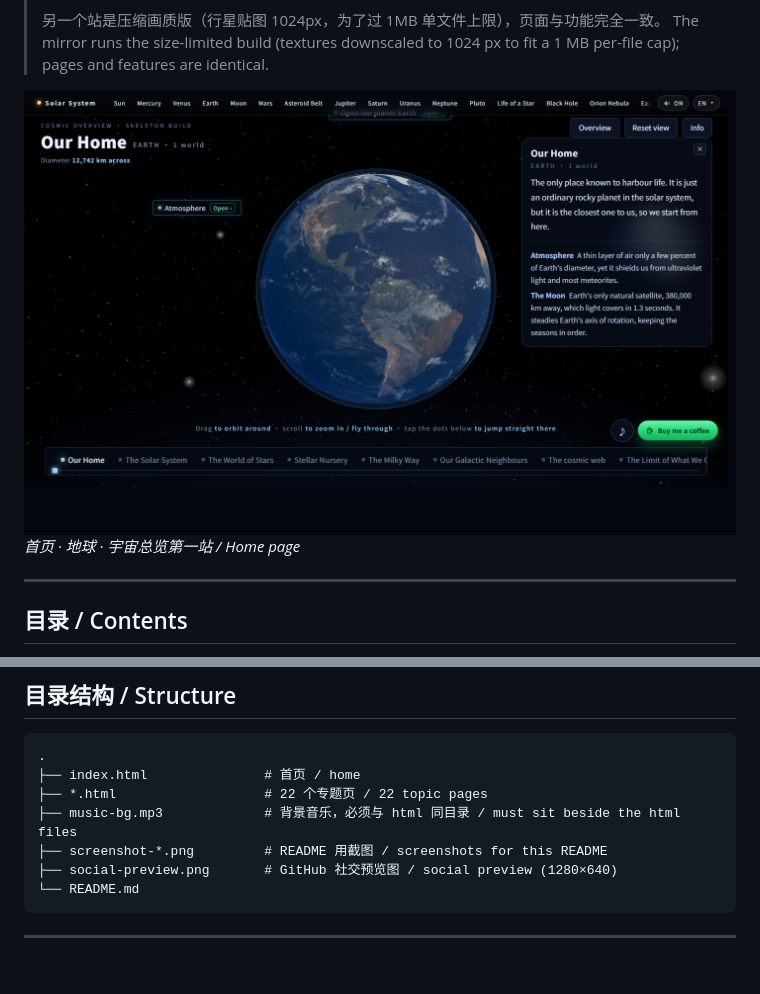
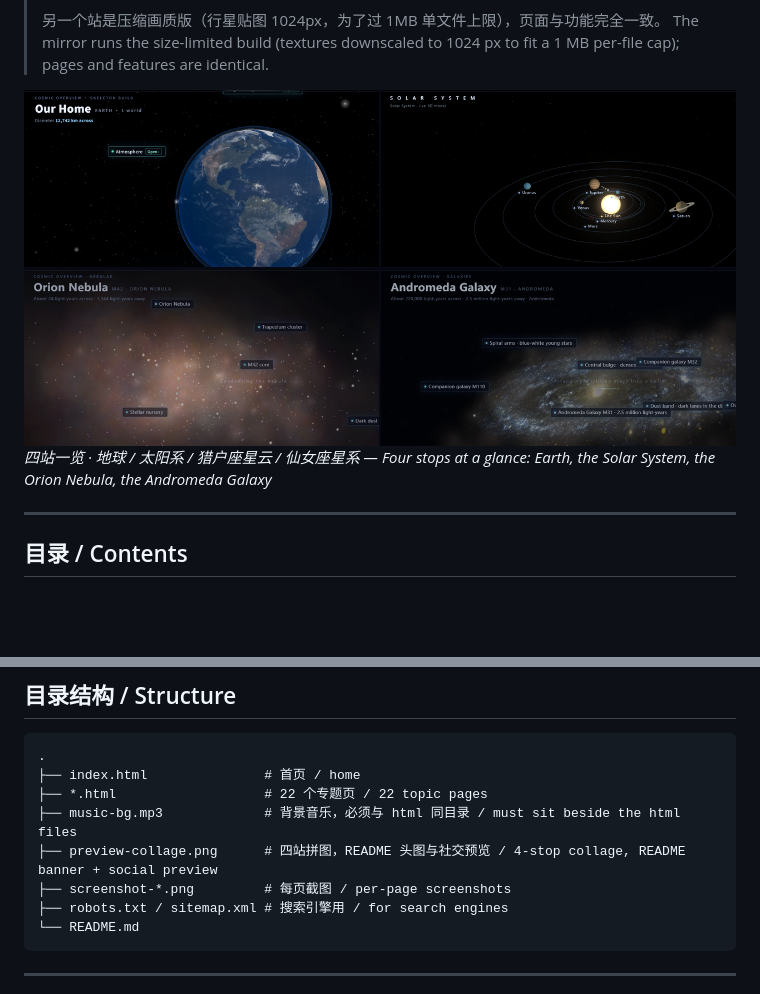
Before and after one commit to WendyGreat/space-for-kids-3d, a Markdown page: README.md, 2 parts joined by grey strips. Rendered like a GitHub page; pictures changed too: preview-collage.png (added); blank space fills up the shorter version.

Commit message:
Add 4-stop preview collage, replace social preview, README banner

````diff
--- a/README.md
+++ b/README.md
@@ -14,8 +14,8 @@ A kid-friendly 3D space site: 23 standalone single-file pages. Drag to rotate, s
 > 另一个站是压缩画质版（行星贴图 1024px，为了过 1MB 单文件上限），页面与功能完全一致。
 > The mirror runs the size-limited build (textures downscaled to 1024 px to fit a 1 MB per-file cap); pages and features are identical.
 
-![Home page](screenshot-home.png)
-*首页 · 地球 · 宇宙总览第一站 / Home page*
+![Preview](preview-collage.png)
+*四站一览 · 地球 / 太阳系 / 猎户座星云 / 仙女座星系 — Four stops at a glance: Earth, the Solar System, the Orion Nebula, the Andromeda Galaxy*
 
 ---
 
@@ -139,8 +139,9 @@ Upload all files to the site root as-is; `index.html` is served as the home page
 ├── index.html               # 首页 / home
 ├── *.html                   # 22 个专题页 / 22 topic pages
 ├── music-bg.mp3             # 背景音乐，必须与 html 同目录 / must sit beside the html files
-├── screenshot-*.png         # README 用截图 / screenshots for this README
-├── social-preview.png       # GitHub 社交预览图 / social preview (1280×640)
+├── preview-collage.png      # 四站拼图，README 头图与社交预览 / 4-stop collage, README banner + social preview
+├── screenshot-*.png         # 每页截图 / per-page screenshots
+├── robots.txt / sitemap.xml # 搜索引擎用 / for search engines
 └── README.md
 ```
 
````
Also changed, not shown: social-preview.png.
